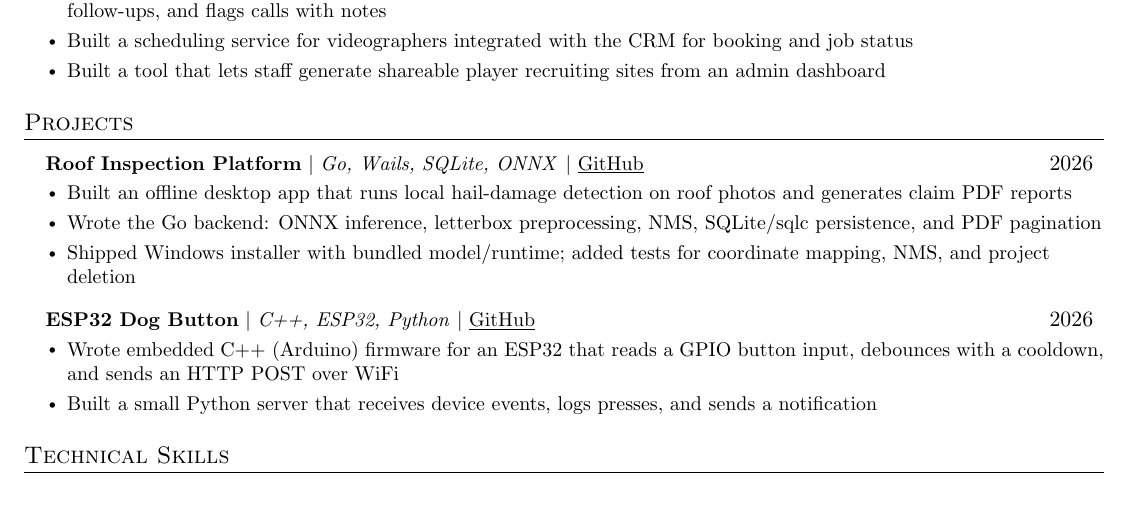
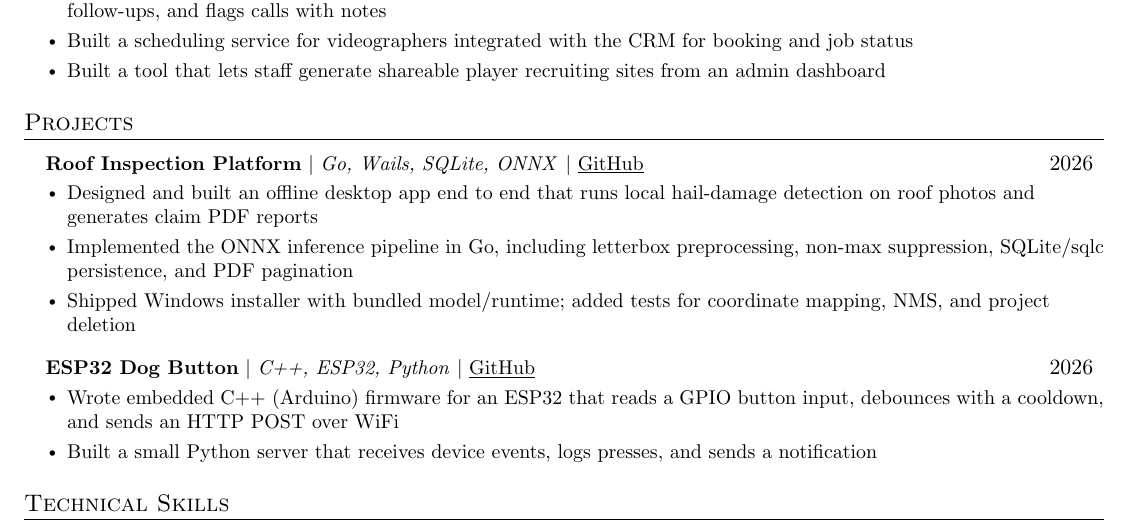
Before and after one commit to dylandirosa98/resume, a LaTeX CV (resume.tex): part of the page, cut so that both start at the same text, the shorter picture padded with empty space. Compiled offline with pdfLaTeX.

Commit message:
Strengthen roof inspection bullets

```diff
--- a/resume.tex
+++ b/resume.tex
@@ -110,8 +110,8 @@
       \resumeProjectHeading
           {\textbf{Roof Inspection Platform} $|$ \emph{Go, Wails, SQLite, ONNX} $|$ \href{https://github.com/dylandirosa98/roof-inspection-desktop-app}{\underline{GitHub}}}{2026}
           \resumeItemListStart
-            \resumeItem{Built an offline desktop app that runs local hail-damage detection on roof photos and generates claim PDF reports}
-            \resumeItem{Wrote the Go backend: ONNX inference, letterbox preprocessing, NMS, SQLite/sqlc persistence, and PDF pagination}
+            \resumeItem{Designed and built an offline desktop app end to end that runs local hail-damage detection on roof photos and generates claim PDF reports}
+            \resumeItem{Implemented the ONNX inference pipeline in Go, including letterbox preprocessing, non-max suppression, SQLite/sqlc persistence, and PDF pagination}
             \resumeItem{Shipped Windows installer with bundled model/runtime; added tests for coordinate mapping, NMS, and project deletion}
           \resumeItemListEnd
       \resumeProjectHeading
```
Also changed, not shown: resume.pdf.
